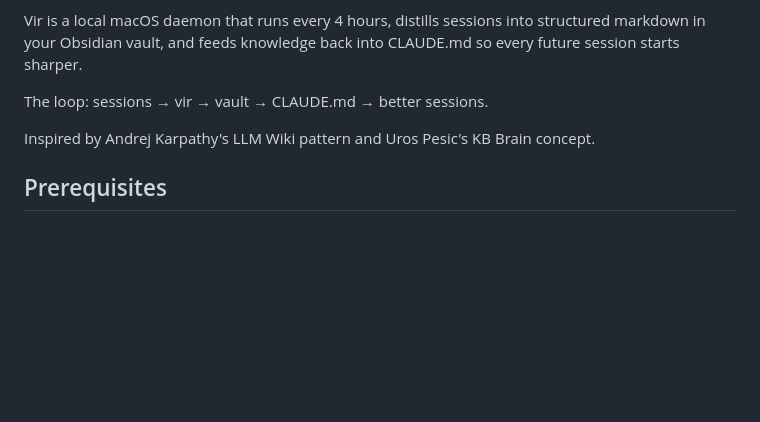
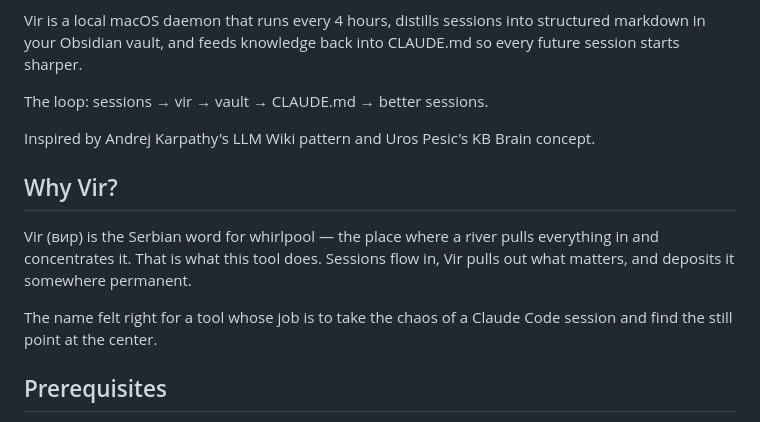
Before and after one commit to djolex999/vir, a Markdown page: README.md, the part around the change. GitHub-like rendering; blank space fills up the shorter version.

Commit message:
docs: add Why Vir? section explaining the name
Co-Authored-By: Claude Opus 4.7 (1M context) <noreply@anthropic.com>

```diff
--- a/README.md
+++ b/README.md
@@ -14,6 +14,16 @@ into CLAUDE.md so every future session starts sharper.
 The loop: sessions → vir → vault → CLAUDE.md → better sessions.
 
 Inspired by Andrej Karpathy's LLM Wiki pattern and Uros Pesic's KB Brain concept.
+
+## Why Vir?
+
+Vir (вир) is the Serbian word for whirlpool — the place where a river
+pulls everything in and concentrates it. That is what this tool does.
+Sessions flow in, Vir pulls out what matters, and deposits it somewhere
+permanent.
+
+The name felt right for a tool whose job is to take the chaos of a
+Claude Code session and find the still point at the center.
 
 ## Prerequisites
 
```
